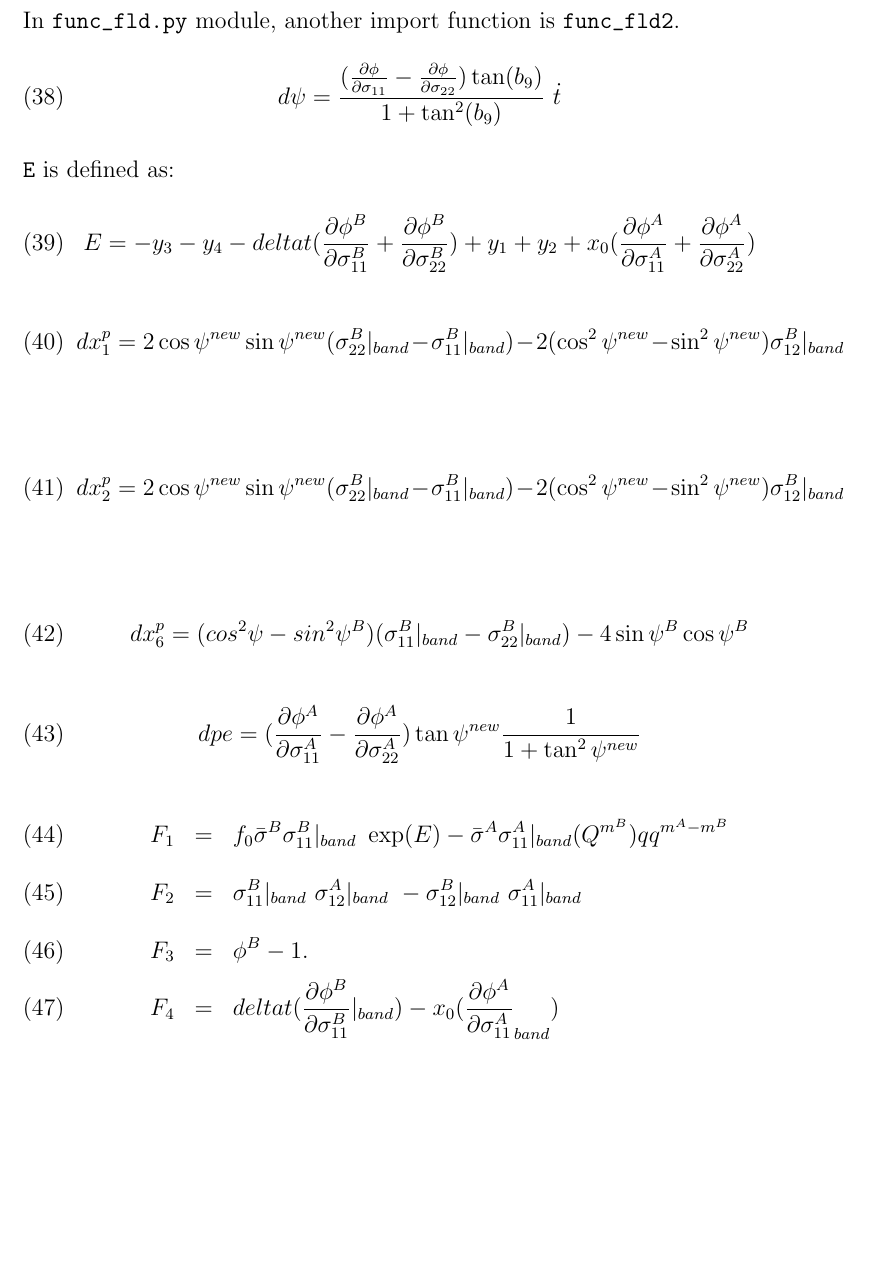
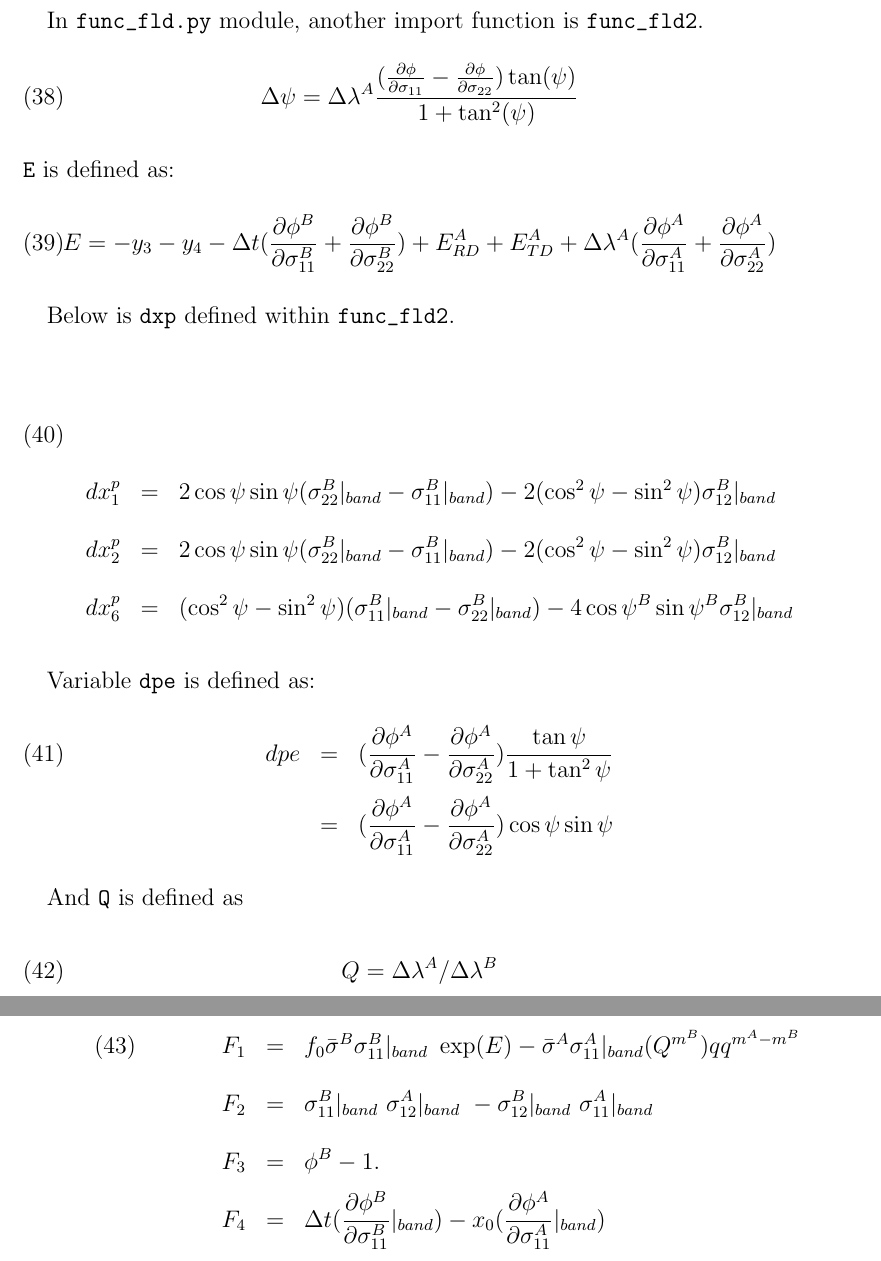
Before and after one commit to youngung/MK, a LaTeX paper (man/manual.tex): part of page 11 of 12 before the commit and two parts of pages 11 and 12 of 14 after it, the two joined at a grey line, cut so that both start at the same text, the shorter picture padded with empty space. Compiled offline with pdfLaTeX.

Commit message:
More comments and equations

```diff
--- a/man/manual.tex
+++ b/man/manual.tex
@@ -281,39 +281,48 @@ The Jacobian is obtained as:
   J_{43}&=&\frac{\partial(F_4)}{\partial(x_4)}=0\nonumber\\
   J_{44}&=&\frac{\partial(F_4)}{\partial(x_4)}=-d(\ln{\bar{\sigma}^B}) - dm^B \log(qq)-\frac{\partial \phi^B}{\partial \sigma^B_{11}}|_\text{band}\nonumber
 \end{eqnarray}
+
+%%%%%%%%%%%%% FLD_FUNC2
+
+
 In \verb|func_fld.py| module, another import function is \verb|func_fld2|.
 \begin{eqnarray}
   \label{eq:dpsi}
-  d\psi=\frac{ (\frac{\partial \phi}{\partial\sigma_{11}}-\frac{\partial \phi}{\partial\sigma_{22}}) \tan(b_9)}    {1+\tan^2(b_9)}\  \dot{t}
+  \Delta\psi=\Delta{\lambda}^A \frac{ (\frac{\partial \phi}{\partial\sigma_{11}}-\frac{\partial \phi}{\partial\sigma_{22}}) \tan(\psi)}    {1+\tan^2(\psi)}
 \end{eqnarray}
 \verb|E| is defined as:
 \begin{eqnarray}
   \label{eq:yancien}
-  E = -y_3 - y_4 - deltat (\frac{\partial \phi^B}{\partial\sigma^B_{11}}+\frac{\partial \phi^B}{\partial\sigma^B_{22}})+y_1+y_2+x_0(\frac{\partial \phi^A}{\partial\sigma^A_{11}}+\frac{\partial \phi^A}{\partial\sigma^A_{22}})
+  E = -y_3 - y_4 - \Delta{t} (\frac{\partial \phi^B}{\partial\sigma^B_{11}}+\frac{\partial \phi^B}{\partial\sigma^B_{22}})+E_{RD}^A+E_{TD}^A+\Delta\lambda^A(\frac{\partial \phi^A}{\partial\sigma^A_{11}}+\frac{\partial \phi^A}{\partial\sigma^A_{22}})
 \end{eqnarray}
-\begin{equation}
+
+Below is \verb|dxp| defined within \verb|func_fld2|.
+
+\begin{eqnarray}
   \label{eq:dxp}
-  dx^p_1=2\cos\psi^{new}\sin\psi^{new}(\sigma_{22}^B|_{band}-\sigma_{11}^B|_{band}) \\
-  - 2 (\cos^2\psi^{new}-\sin^2\psi^{new}) \sigma_{12}^B|_{band}
-\end{equation}
+  \\
+  dx^p_1&=&2\cos\psi\sin\psi(\sigma_{22}^B|_{band}-\sigma_{11}^B|_{band})  - 2 (\cos^2\psi-\sin^2\psi) \sigma_{12}^B|_{band} \nonumber\\
+  dx^p_2&=&2\cos\psi\sin\psi(\sigma_{22}^B|_{band}-\sigma_{11}^B|_{band})    - 2 (\cos^2\psi-\sin^2\psi) \sigma_{12}^B|_{band}\nonumber \\
+  dx^p_6&=&(\cos^2\psi-\sin^2\psi) (\sigma^B_{11}|_{band}-\sigma^B_{22}|_{band}) - 4 \cos\psi^B \sin\psi^B \sigma_{12}^B|_{band}\nonumber
+\end{eqnarray}
 
-\begin{equation}
-  \label{eq:dxp}
-  dx^p_2=2\cos\psi^{new}\sin\psi^{new}(\sigma_{22}^B|_{band}-\sigma_{11}^B|_{band}) \\
-  - 2 (\cos^2\psi^{new}-\sin^2\psi^{new}) \sigma_{12}^B|_{band}
-\end{equation}
-
-\begin{equation}
-  \label{eq:dxp}
-  dx^p_6=(cos^2\psi-sin^2\psi^B) (\sigma^B_{11}|_{band}-\sigma^B_{22}|_{band}) - 4 \sin\psi^B \cos\psi^B
-\end{equation}
+Variable \verb|dpe| is defined as:
 \begin{eqnarray}
   \label{eq:dpe}
-  dpe = (\frac{\partial \phi^A}{\partial\sigma^A_{11}}-\frac{\partial \phi^A}{\partial\sigma^A_{22}}) \tan\psi^{new} \frac{1}{1+\tan^2\psi^{new}}
+  dpe &=&(\frac{\partial \phi^A}{\partial\sigma^A_{11}}-\frac{\partial \phi^A}{\partial\sigma^A_{22}}) \frac{\tan\psi }{1+\tan^2\psi}\\
+      &=&(\frac{\partial \phi^A}{\partial\sigma^A_{11}}-\frac{\partial \phi^A}{\partial\sigma^A_{22}})\cos\psi\sin\psi\nonumber
 \end{eqnarray}
+
+And \verb|Q| is defined as
+\begin{eqnarray}
+  \label{eq:Q}
+  Q = \Delta\lambda^A/\Delta\lambda^B
+\end{eqnarray}
+
 \begin{eqnarray}
   \label{eq:func2_Fi}
   F_1&=&f_0 \bar{\sigma}^B\sigma_{11}^B|_{band}\ \exp(E) - \bar{\sigma}^A \sigma_{11}^A|_{band} (Q^{m^B})qq^{m^A-m^B}\\
-  F_2&=&\sigma_{11}^B|_{band}\ \sigma_{12}^A|_{band}\ -\sigma_{12}^B|_{band}\ \sigma_{11}^A|_{band}\\
-  F_3&=&\phi^B-1.\\
-  F_4&=&deltat (\frac{\partial \phi^B}{\partial\sigma^B_{11}}|_{band}) - x_0 (\frac{\partial \phi^A}{\partial\sigma^A_{11}}_{band})
+  F_2&=&\sigma_{11}^B|_{band}\ \sigma_{12}^A|_{band}\ -\sigma_{12}^B|_{band}\ \sigma_{11}^A|_{band}\nonumber\\
+  F_3&=&\phi^B-1.\nonumber \\
+  F_4&=&\Delta t (\frac{\partial \phi^B}{\partial\sigma^B_{11}}|_{band}) - x_0 (\frac{\partial \phi^A}{\partial\sigma^A_{11}}|_{band})\nonumber
+\end{eqnarray}
```
Also changed, not shown: man/manual.tex (24 more changed lines), 3 other files.
